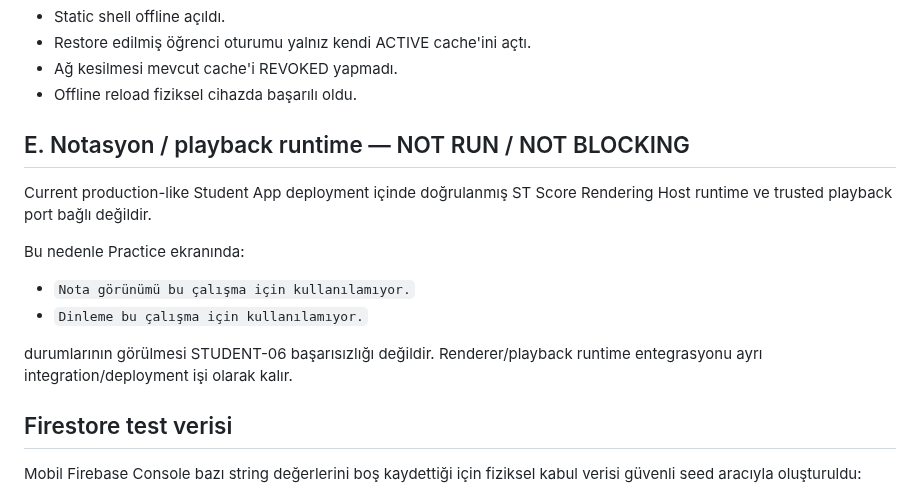
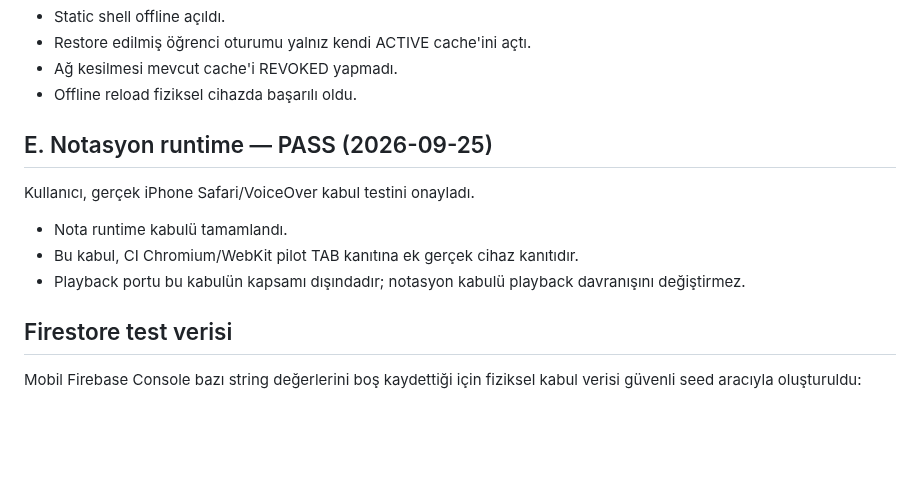
Before and after one commit to khfy7wpr5p-maker/st-student-app, a Markdown page: docs/acceptance/student-06-iphone-safari-voiceover.md, the part around the change. Drawn GitHub-style; blank space fills up the shorter version.

Commit message:
docs: record SES-6 iPhone notation acceptance

```diff
--- a/docs/acceptance/student-06-iphone-safari-voiceover.md
+++ b/docs/acceptance/student-06-iphone-safari-voiceover.md
@@ -64,16 +64,13 @@ Sonuç:
 - Ağ kesilmesi mevcut cache'i REVOKED yapmadı.
 - Offline reload fiziksel cihazda başarılı oldu.
 
-## E. Notasyon / playback runtime — NOT RUN / NOT BLOCKING
+## E. Notasyon runtime — PASS (2026-09-25)
 
-Current production-like Student App deployment içinde doğrulanmış ST Score Rendering Host runtime ve trusted playback port bağlı değildir.
+Kullanıcı, gerçek iPhone Safari/VoiceOver kabul testini onayladı.
 
-Bu nedenle Practice ekranında:
-
-- `Nota görünümü bu çalışma için kullanılamıyor.`
-- `Dinleme bu çalışma için kullanılamıyor.`
-
-durumlarının görülmesi STUDENT-06 başarısızlığı değildir. Renderer/playback runtime entegrasyonu ayrı integration/deployment işi olarak kalır.
+- Nota runtime kabulü tamamlandı.
+- Bu kabul, CI Chromium/WebKit pilot TAB kanıtına ek gerçek cihaz kanıtıdır.
+- Playback portu bu kabulün kapsamı dışındadır; notasyon kabulü playback davranışını değiştirmez.
 
 ## Firestore test verisi
 
```
